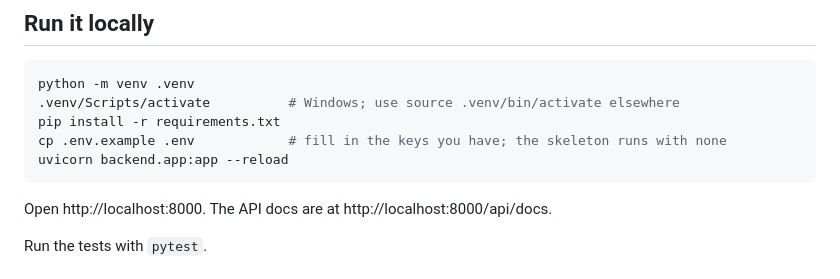
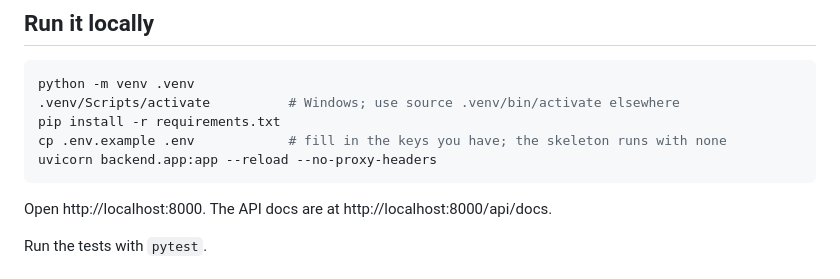
Before and after one commit to samarthputhraya/check-before-you-pay, a Markdown page: README.md, the part around the change. Rendered like a GitHub page.

Commit message:
Use explicit proxy trust in local run instructions

````diff
--- a/README.md
+++ b/README.md
@@ -11,7 +11,7 @@ python -m venv .venv
 .venv/Scripts/activate          # Windows; use source .venv/bin/activate elsewhere
 pip install -r requirements.txt
 cp .env.example .env            # fill in the keys you have; the skeleton runs with none
-uvicorn backend.app:app --reload
+uvicorn backend.app:app --reload --no-proxy-headers
 ```
 
 Open http://localhost:8000. The API docs are at http://localhost:8000/api/docs.
````
Also changed, not shown: docs/BACKEND_HANDOFF.md (+1 -1 lines).
